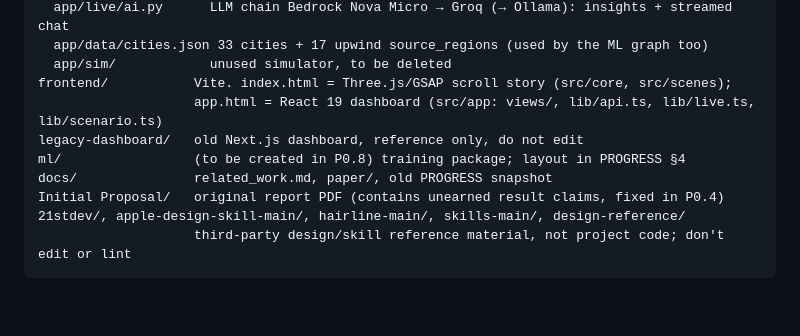
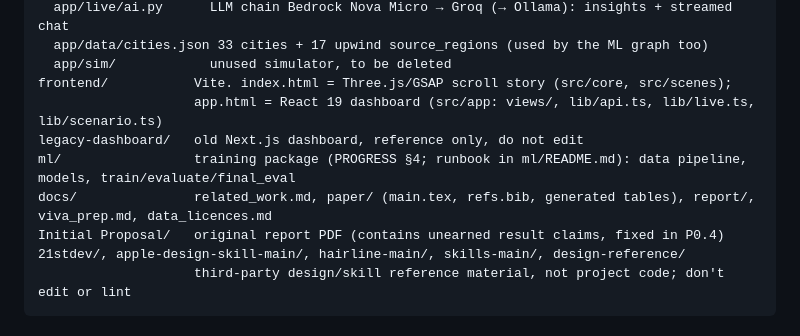
Before and after one commit to Shashankkaranamr/AeroFusion-MP, a Markdown page: CLAUDE.md, the part around the change. Drawn GitHub-style; blank space fills up the shorter version.

```diff
--- a/CLAUDE.md
+++ b/CLAUDE.md
@@ -42,8 +42,8 @@ backend/            FastAPI API (deployed on Render, rootDir=backend)
 frontend/           Vite. index.html = Three.js/GSAP scroll story (src/core, src/scenes);
                     app.html = React 19 dashboard (src/app: views/, lib/api.ts, lib/live.ts, lib/scenario.ts)
 legacy-dashboard/   old Next.js dashboard, reference only, do not edit
-ml/                 (to be created in P0.8) training package; layout in PROGRESS §4
-docs/               related_work.md, paper/, old PROGRESS snapshot
+ml/                 training package (PROGRESS §4; runbook in ml/README.md): data pipeline, models, train/evaluate/final_eval
+docs/               related_work.md, paper/ (main.tex, refs.bib, generated tables), report/, viva_prep.md, data_licences.md
 Initial Proposal/   original report PDF (contains unearned result claims, fixed in P0.4)
 21stdev/, apple-design-skill-main/, hairline-main/, skills-main/, design-reference/
                     third-party design/skill reference material, not project code; don't edit or lint
```
Also changed, not shown: PROGRESS.md (+7 -1 lines).
